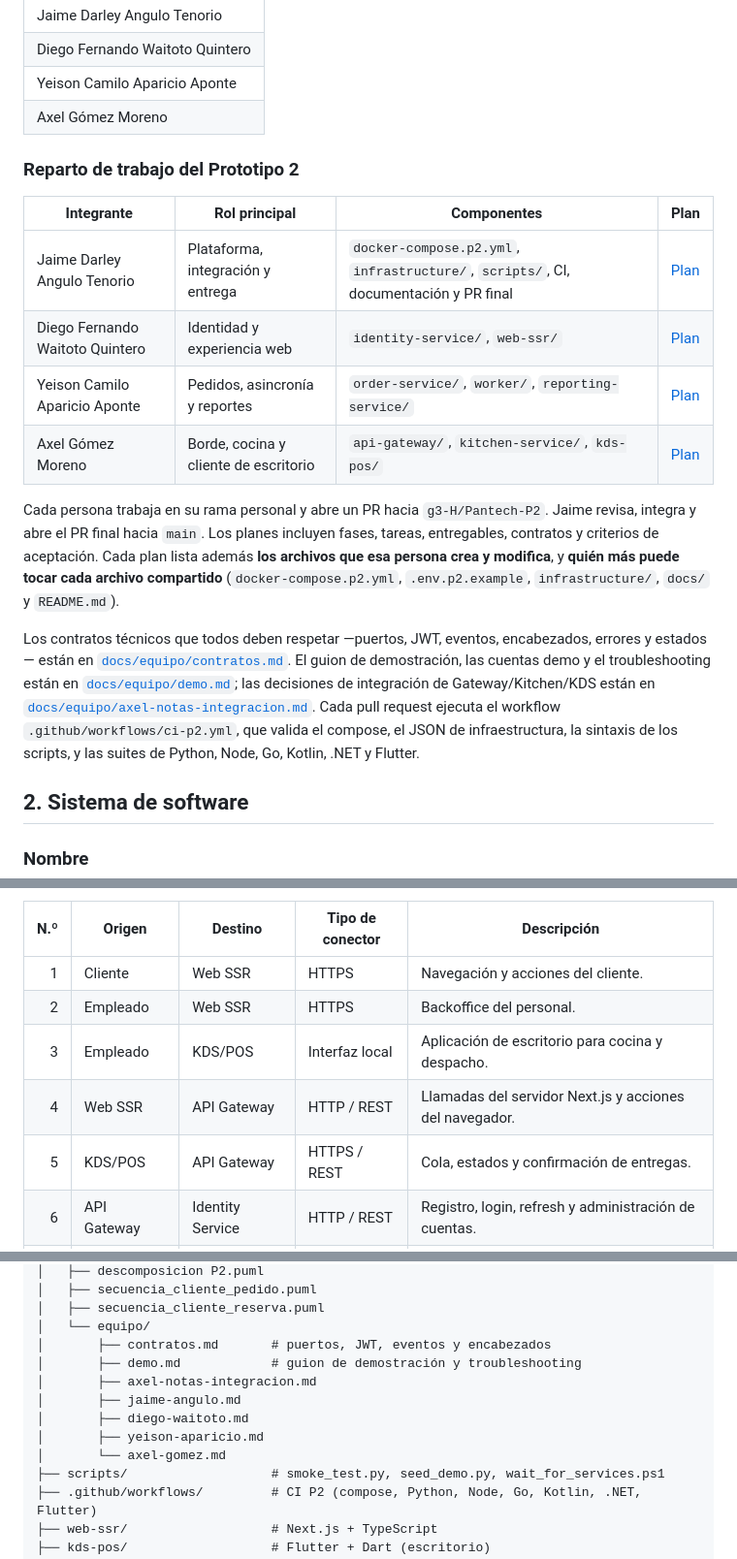
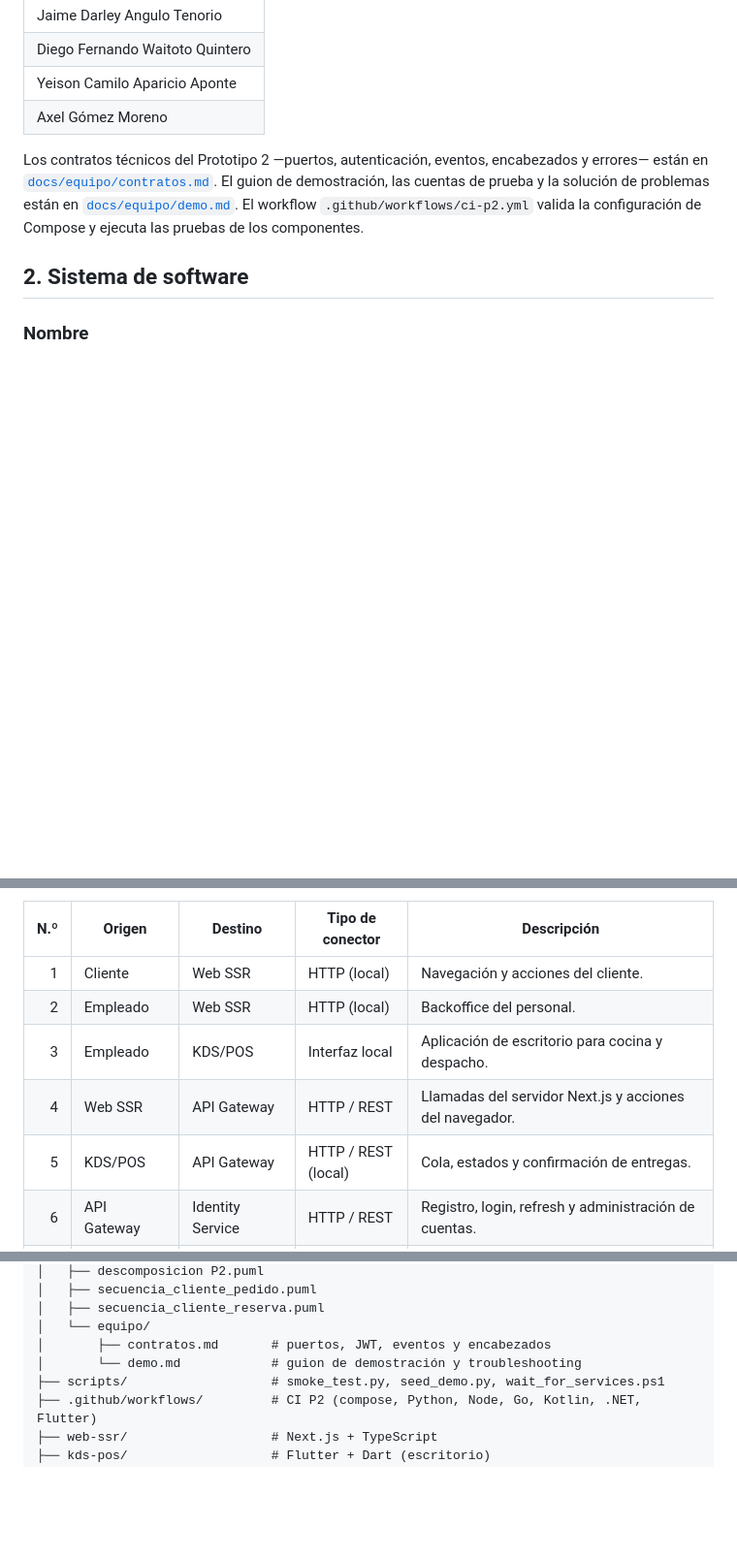
Before and after one commit to unal-sw-arch/swarch-2026ii, a Markdown page: g3-H-PanTech/README.md, 3 parts joined by grey strips. Shown at 97% size. GitHub-like rendering; blank space fills up the shorter version.

Commit message:
docs: organize prototype README
Co-authored-by: Copilot <223556219+Copilot@users.noreply.github.com>

```diff
--- a/g3-H-PanTech/README.md
+++ b/g3-H-PanTech/README.md
@@ -11,18 +11,7 @@
 | Yeison Camilo Aparicio Aponte |
 | Axel Gómez Moreno |
 
-### Reparto de trabajo del Prototipo 2
-
-| Integrante | Rol principal | Componentes | Plan |
-|---|---|---|---|
-| Jaime Darley Angulo Tenorio | Plataforma, integración y entrega | `docker-compose.p2.yml`, `infrastructure/`, `scripts/`, CI, documentación y PR final | [Plan](docs/equipo/jaime-angulo.md) |
-| Diego Fernando Waitoto Quintero | Identidad y experiencia web | `identity-service/`, `web-ssr/` | [Plan](docs/equipo/diego-waitoto.md) |
-| Yeison Camilo Aparicio Aponte | Pedidos, asincronía y reportes | `order-service/`, `worker/`, `reporting-service/` | [Plan](docs/equipo/yeison-aparicio.md) |
-| Axel Gómez Moreno | Borde, cocina y cliente de escritorio | `api-gateway/`, `kitchen-service/`, `kds-pos/` | [Plan](docs/equipo/axel-gomez.md) |
-
-Cada persona trabaja en su rama personal y abre un PR hacia `g3-H/Pantech-P2`. Jaime revisa, integra y abre el PR final hacia `main`. Los planes incluyen fases, tareas, entregables, contratos y criterios de aceptación. Cada plan lista además **los archivos que esa persona crea y modifica**, y **quién más puede tocar cada archivo compartido** (`docker-compose.p2.yml`, `.env.p2.example`, `infrastructure/`, `docs/` y `README.md`).
-
-Los contratos técnicos que todos deben respetar —puertos, JWT, eventos, encabezados, errores y estados— están en [`docs/equipo/contratos.md`](docs/equipo/contratos.md). El guion de demostración, las cuentas demo y el troubleshooting están en [`docs/equipo/demo.md`](docs/equipo/demo.md); las decisiones de integración de Gateway/Kitchen/KDS están en [`docs/equipo/axel-notas-integracion.md`](docs/equipo/axel-notas-integracion.md). Cada pull request ejecuta el workflow `.github/workflows/ci-p2.yml`, que valida el compose, el JSON de infraestructura, la sintaxis de los scripts, y las suites de Python, Node, Go, Kotlin, .NET y Flutter.
+Los contratos técnicos del Prototipo 2 —puertos, autenticación, eventos, encabezados y errores— están en [`docs/equipo/contratos.md`](docs/equipo/contratos.md). El guion de demostración, las cuentas de prueba y la solución de problemas están en [`docs/equipo/demo.md`](docs/equipo/demo.md). El workflow `.github/workflows/ci-p2.yml` valida la configuración de Compose y ejecuta las pruebas de los componentes.
 
 ## 2. Sistema de software
 
@@ -429,11 +417,11 @@ El cliente crea, consulta y cancela sus propias reservas. La reserva queda asoci
 
 | N.º | Origen | Destino | Tipo de conector | Descripción |
 |---:|---|---|---|---|
-| 1 | Cliente | Web SSR | HTTPS | Navegación y acciones del cliente. |
-| 2 | Empleado | Web SSR | HTTPS | Backoffice del personal. |
+| 1 | Cliente | Web SSR | HTTP (local) | Navegación y acciones del cliente. |
+| 2 | Empleado | Web SSR | HTTP (local) | Backoffice del personal. |
 | 3 | Empleado | KDS/POS | Interfaz local | Aplicación de escritorio para cocina y despacho. |
 | 4 | Web SSR | API Gateway | HTTP / REST | Llamadas del servidor Next.js y acciones del navegador. |
-| 5 | KDS/POS | API Gateway | HTTPS / REST | Cola, estados y confirmación de entregas. |
+| 5 | KDS/POS | API Gateway | HTTP / REST (local) | Cola, estados y confirmación de entregas. |
 | 6 | API Gateway | Identity Service | HTTP / REST | Registro, login, refresh y administración de cuentas. |
 | 7 | API Gateway | Order Service | HTTP / REST + JWT | Pedidos, reservas, pagos y menú. |
 | 8 | API Gateway | Kitchen Service | HTTP / REST + JWT | Cola, estados y ETA. |
@@ -520,12 +508,7 @@ g3-H-PanTech/
 │   ├── secuencia_cliente_reserva.puml
 │   └── equipo/
 │       ├── contratos.md       # puertos, JWT, eventos y encabezados
-│       ├── demo.md            # guion de demostración y troubleshooting
-│       ├── axel-notas-integracion.md
-│       ├── jaime-angulo.md
-│       ├── diego-waitoto.md
-│       ├── yeison-aparicio.md
-│       └── axel-gomez.md
+│       └── demo.md            # guion de demostración y troubleshooting
 ├── scripts/                   # smoke_test.py, seed_demo.py, wait_for_services.ps1
 ├── .github/workflows/         # CI P2 (compose, Python, Node, Go, Kotlin, .NET, Flutter)
 ├── web-ssr/                   # Next.js + TypeScript
```
Also changed, not shown: other parts of g3-H-PanTech/README.md (+17 -18 lines).
